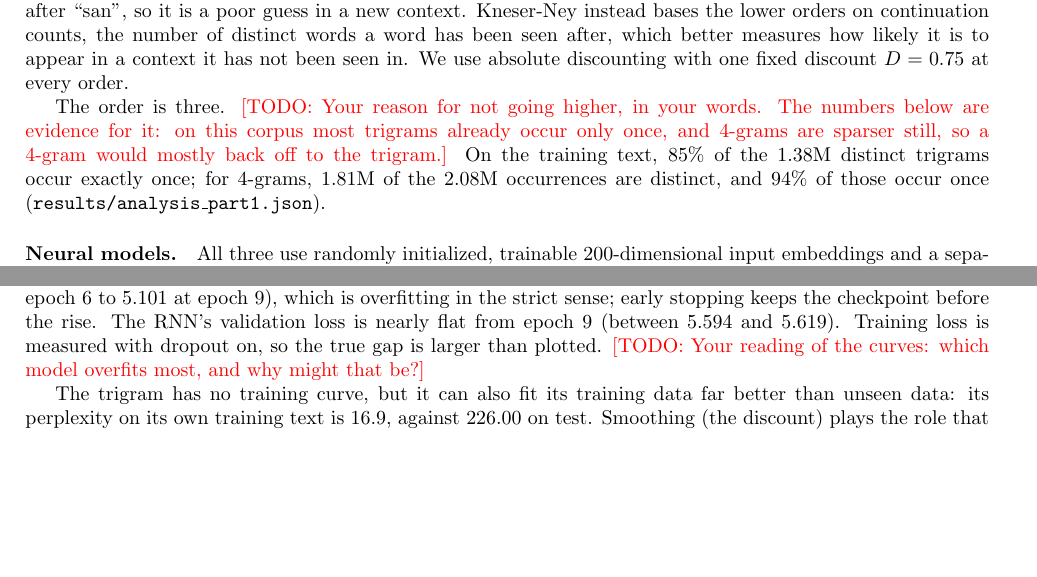
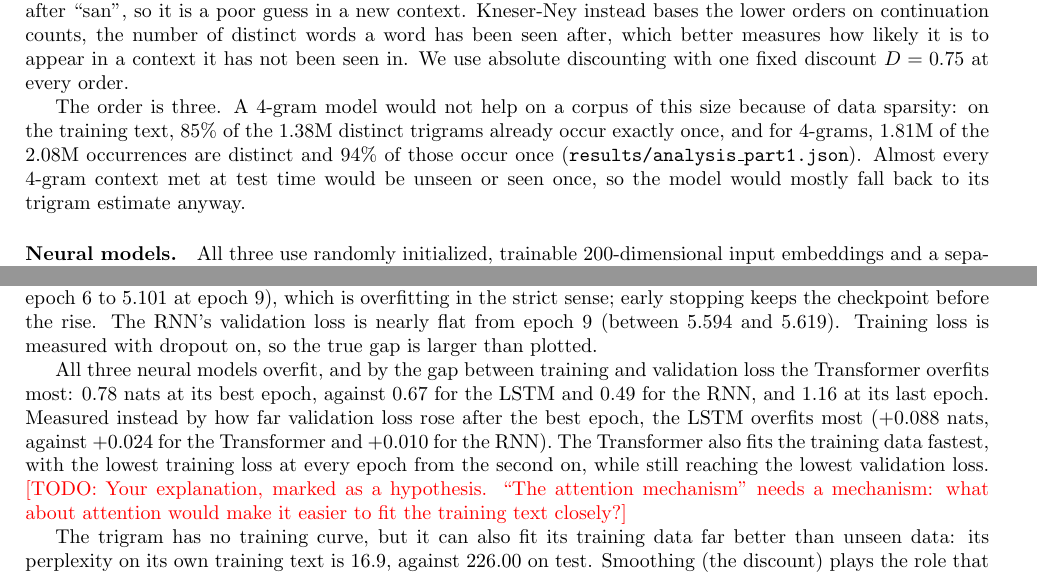
Before and after one commit to nabilrakaiza/papertrail, a LaTeX document (report/report.tex): two parts of pages 1 and 2 of 5, joined at a grey line, cut so that both start at the same text, the shorter picture padded with empty space. Compiled offline with pdfLaTeX.

Commit message:
report: part 1 trigram order and overfitting paragraphs from notes
Co-Authored-By: Claude Opus 5.5 <noreply@anthropic.com>
Claude-Session: https://claude.ai/code/session_01UXv9UaFYSF1ZVFVb5cZFtC

```diff
--- a/report/report.tex
+++ b/report/report.tex
@@ -42,7 +42,7 @@
 
 \paragraph{Interpolated Kneser-Ney trigram.} An interpolated model mixes trigram, bigram and unigram estimates, and the lower orders matter most exactly when the trigram has no evidence. With ordinary interpolation the lower order is based on raw counts: a word's unigram probability is how often it occurs. That is misleading for a word that is frequent only because it follows one particular word: ``francisco'' is common, but almost always after ``san'', so it is a poor guess in a new context. Kneser-Ney instead bases the lower orders on continuation counts, the number of distinct words a word has been seen after, which better measures how likely it is to appear in a context it has not been seen in. We use absolute discounting with one fixed discount $D = 0.75$ at every order.
 
-The order is three. \todo{Your reason for not going higher, in your words. The numbers below are evidence for it: on this corpus most trigrams already occur only once, and 4-grams are sparser still, so a 4-gram would mostly back off to the trigram.} On the training text, 85\% of the 1.38M distinct trigrams occur exactly once; for 4-grams, 1.81M of the 2.08M occurrences are distinct, and 94\% of those occur once (\tok{results/analysis\_part1.json}).
+The order is three. A 4-gram model would not help on a corpus of this size because of data sparsity: on the training text, 85\% of the 1.38M distinct trigrams already occur exactly once, and for 4-grams, 1.81M of the 2.08M occurrences are distinct and 94\% of those occur once (\tok{results/analysis\_part1.json}). Almost every 4-gram context met at test time would be unseen or seen once, so the model would mostly fall back to its trigram estimate anyway.
 
 \paragraph{Neural models.} All three use randomly initialized, trainable 200-dimensional input embeddings and a separate (untied) output layer over the full vocabulary. Their sizes were chosen to keep training feasible on a laptop and were not tuned; the embedding size of 200 matches the public GloVe vectors used in Part~II.
 
@@ -90,7 +90,9 @@ Transformer & 13.5M & 160.41 & \textbf{149.52} & 9 (6) & 360 & 36 min & \textbf{
 
 \paragraph{Cost.} The Transformer is also the cheapest neural model: the smallest, the fastest per epoch and to its best checkpoint, and the fastest at inference. The RNN and LSTM cost about the same per epoch; the LSTM reaches its best checkpoint in about half the time because it needs fewer epochs. The trigram is fitted in seconds.
 
-\paragraph{Learning behaviour.} Figure~\ref{fig:part1curves} shows training and validation loss per epoch. In all three models training loss keeps falling while validation loss levels off, and the gap between them grows. For the LSTM and the Transformer, validation loss then rises (LSTM: 5.421 at epoch 7 to 5.509 at epoch 10; Transformer: 5.078 at epoch 6 to 5.101 at epoch 9), which is overfitting in the strict sense; early stopping keeps the checkpoint before the rise. The RNN's validation loss is nearly flat from epoch 9 (between 5.594 and 5.619). Training loss is measured with dropout on, so the true gap is larger than plotted. \todo{Your reading of the curves: which model overfits most, and why might that be?}
+\paragraph{Learning behaviour.} Figure~\ref{fig:part1curves} shows training and validation loss per epoch. In all three models training loss keeps falling while validation loss levels off, and the gap between them grows. For the LSTM and the Transformer, validation loss then rises (LSTM: 5.421 at epoch 7 to 5.509 at epoch 10; Transformer: 5.078 at epoch 6 to 5.101 at epoch 9), which is overfitting in the strict sense; early stopping keeps the checkpoint before the rise. The RNN's validation loss is nearly flat from epoch 9 (between 5.594 and 5.619). Training loss is measured with dropout on, so the true gap is larger than plotted.
+
+All three neural models overfit, and by the gap between training and validation loss the Transformer overfits most: 0.78 nats at its best epoch, against 0.67 for the LSTM and 0.49 for the RNN, and 1.16 at its last epoch. Measured instead by how far validation loss rose after the best epoch, the LSTM overfits most (+0.088 nats, against +0.024 for the Transformer and +0.010 for the RNN). The Transformer also fits the training data fastest, with the lowest training loss at every epoch from the second on, while still reaching the lowest validation loss. \todo{Your explanation, marked as a hypothesis. ``The attention mechanism'' needs a mechanism: what about attention would make it easier to fit the training text closely?}
 
 The trigram has no training curve, but it can also fit its training data far better than unseen data: its perplexity on its own training text is 16.9, against 226.00 on test. Smoothing (the discount) plays the role that early stopping and dropout play for the neural models.
 
```
